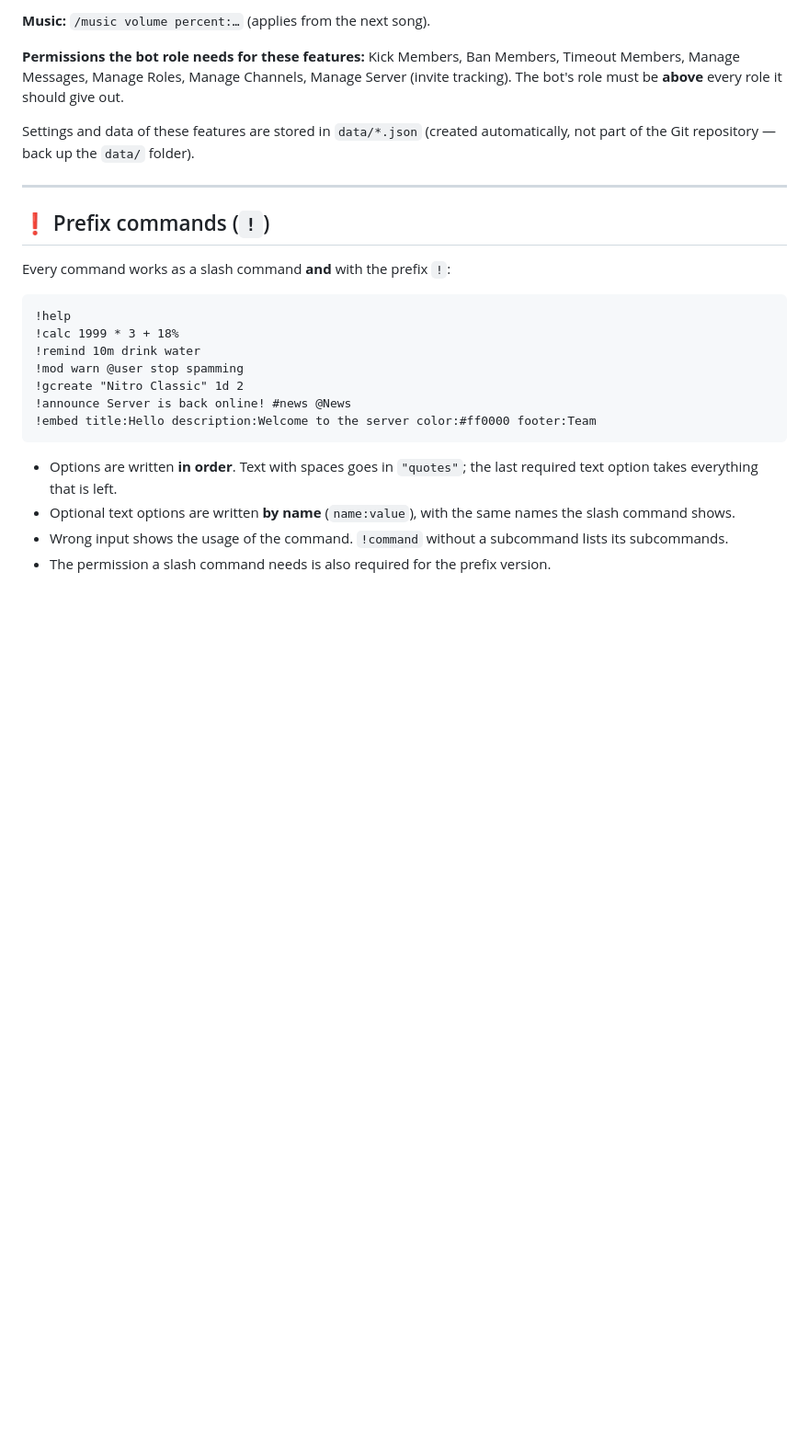
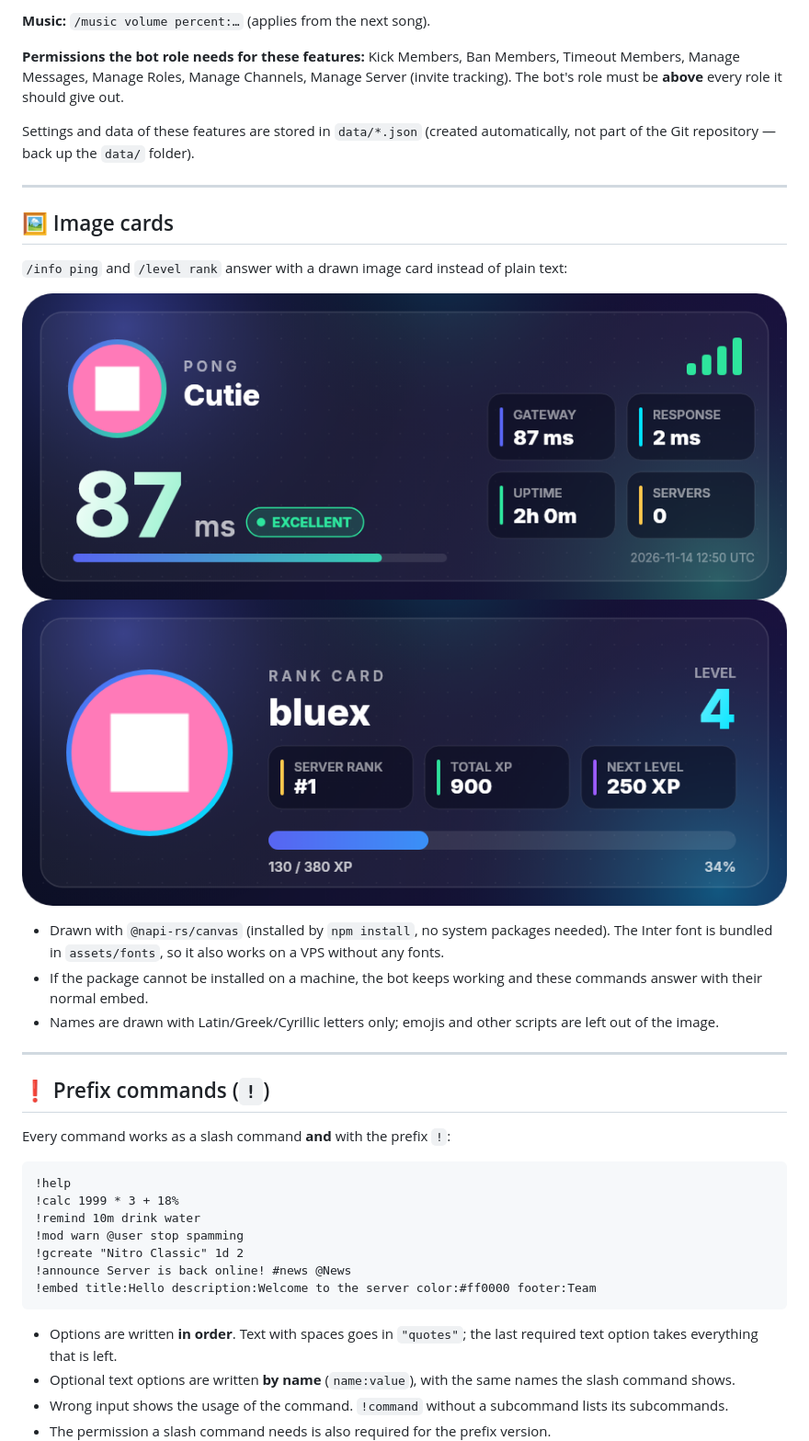
Before and after one commit to siddhantpashte123-hub/bluez, a Markdown page: README.md, the part around the change. Shown at 92% size. Drawn GitHub-style; pictures changed too: assets/preview/ping.png (added), assets/preview/rank.png (added); blank space fills up the shorter version.

Commit message:
Image cards: /info ping and /level rank are drawn as premium PNG cards (bundled Inter font, embed fallback)
Co-authored-by: arena-agent <297053741+arena-agent@users.noreply.github.com>

```diff
--- a/README.md
+++ b/README.md
@@ -251,6 +251,19 @@ Settings and data of these features are stored in `data/*.json` (created automat
 
 ---
 
+## 🖼️ Image cards
+
+`/info ping` and `/level rank` answer with a drawn image card instead of plain text:
+
+![Ping card](assets/preview/ping.png)
+![Rank card](assets/preview/rank.png)
+
+- Drawn with `@napi-rs/canvas` (installed by `npm install`, no system packages needed). The Inter font is bundled in `assets/fonts`, so it also works on a VPS without any fonts.
+- If the package cannot be installed on a machine, the bot keeps working and these commands answer with their normal embed.
+- Names are drawn with Latin/Greek/Cyrillic letters only; emojis and other scripts are left out of the image.
+
+---
+
 ## ❗ Prefix commands (`!`)
 
 Every command works as a slash command **and** with the prefix `!`:
```
Also changed, not shown: 9 other files.
